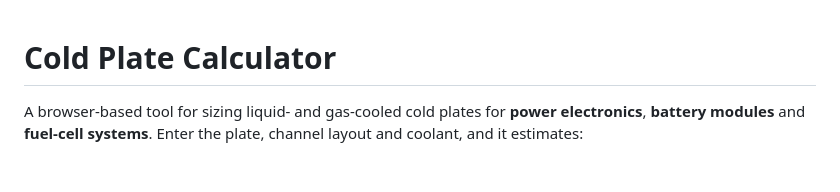
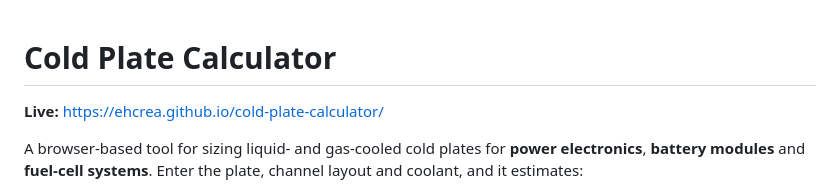
Before and after one commit to ehcrea/cold-plate-calculator, a Markdown page: README.md, the part around the change. GitHub-like rendering; blank space fills up the shorter version.

Commit message:
Add live site link to README
Co-Authored-By: Claude Opus 5.5 <noreply@anthropic.com>

```diff
--- a/README.md
+++ b/README.md
@@ -1,4 +1,6 @@
 # Cold Plate Calculator
+
+**Live:** https://ehcrea.github.io/cold-plate-calculator/
 
 A browser-based tool for sizing liquid- and gas-cooled cold plates for **power electronics**, **battery modules** and **fuel-cell systems**. Enter the plate, channel layout and coolant, and it estimates:
 
```
